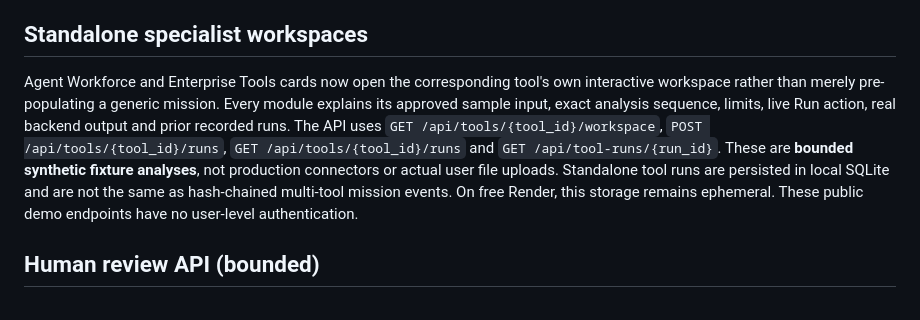
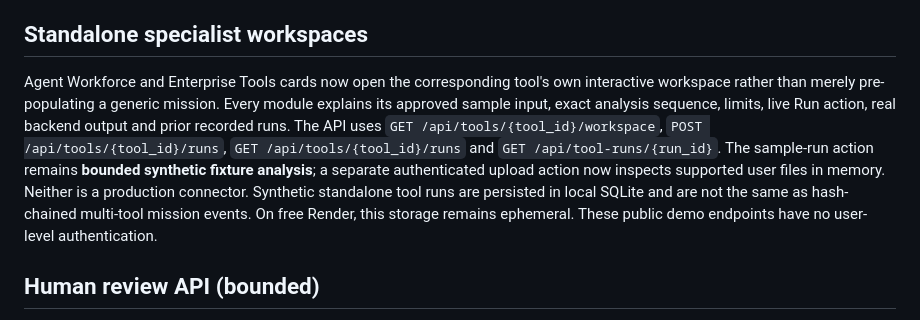
Before and after one commit to Sraveena1992/WORLDTRACE, a Markdown page: README.md, the part around the change. Drawn GitHub-style.

Commit message:
Document authenticated real file processing and strict scope boundaries

```diff
--- a/README.md
+++ b/README.md
@@ -68,7 +68,7 @@ WORLDTRACE_MISSION_TOKEN=GENERATE_A_LONG_RANDOM_SECRET
 
 ## Standalone specialist workspaces
 
-Agent Workforce and Enterprise Tools cards now open the corresponding tool's own interactive workspace rather than merely pre-populating a generic mission. Every module explains its approved sample input, exact analysis sequence, limits, live Run action, real backend output and prior recorded runs. The API uses `GET /api/tools/{tool_id}/workspace`, `POST /api/tools/{tool_id}/runs`, `GET /api/tools/{tool_id}/runs` and `GET /api/tool-runs/{run_id}`. These are **bounded synthetic fixture analyses**, not production connectors or actual user file uploads. Standalone tool runs are persisted in local SQLite and are not the same as hash-chained multi-tool mission events. On free Render, this storage remains ephemeral. These public demo endpoints have no user-level authentication.
+Agent Workforce and Enterprise Tools cards now open the corresponding tool's own interactive workspace rather than merely pre-populating a generic mission. Every module explains its approved sample input, exact analysis sequence, limits, live Run action, real backend output and prior recorded runs. The API uses `GET /api/tools/{tool_id}/workspace`, `POST /api/tools/{tool_id}/runs`, `GET /api/tools/{tool_id}/runs` and `GET /api/tool-runs/{run_id}`. The sample-run action remains **bounded synthetic fixture analysis**; a separate authenticated upload action now inspects supported user files in memory. Neither is a production connector. Synthetic standalone tool runs are persisted in local SQLite and are not the same as hash-chained multi-tool mission events. On free Render, this storage remains ephemeral. These public demo endpoints have no user-level authentication.
 
 ## Human review API (bounded)
 
```
